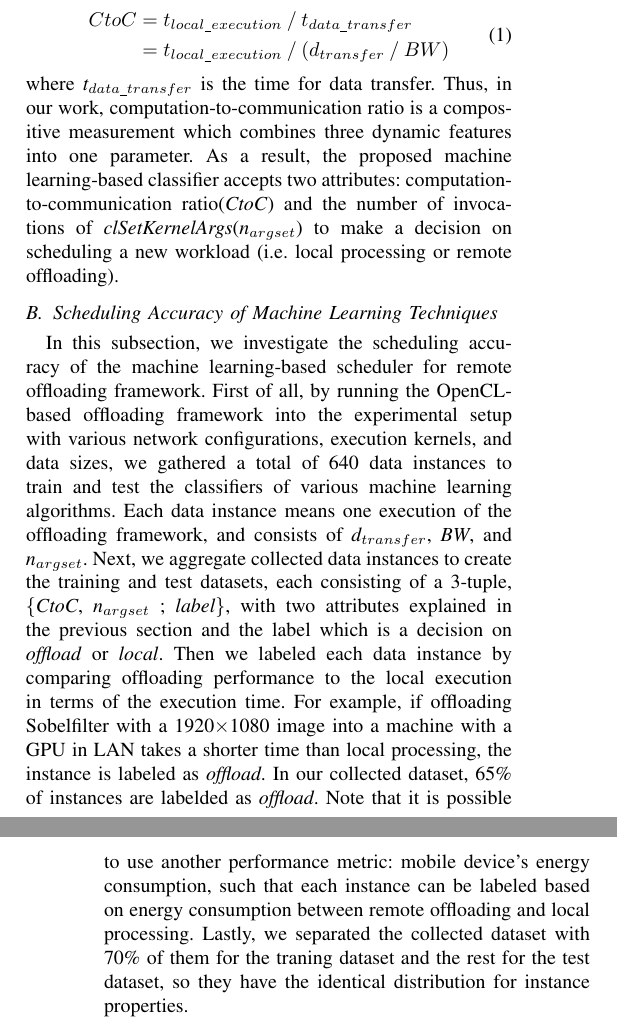
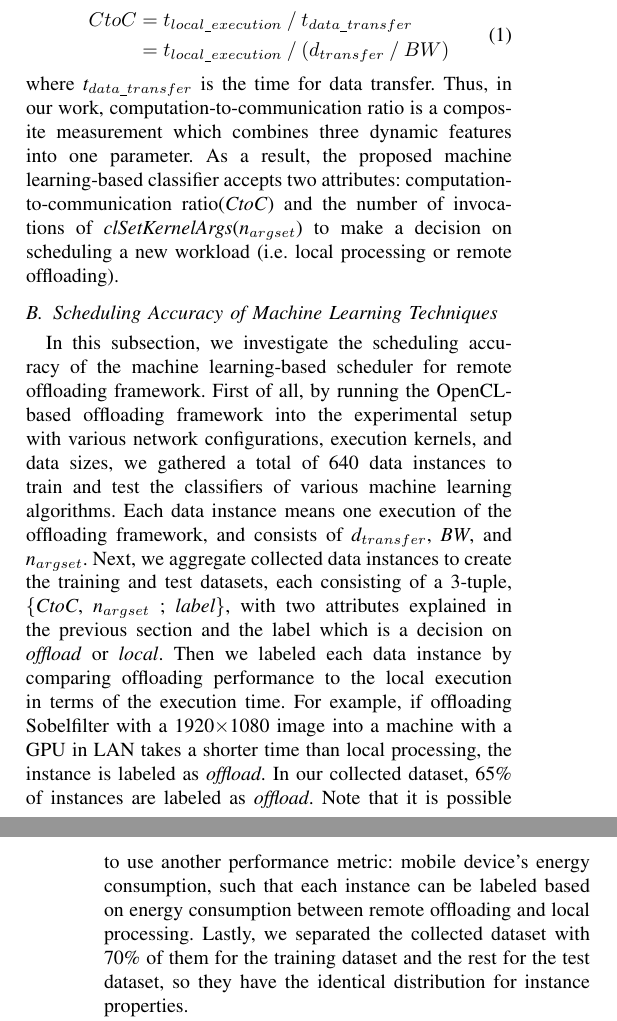
Before and after one commit to eomhes/ucc2013, a LaTeX paper (ucc13_final.tex): two parts of the columns of pages 5 and 6 of 9, joined at a grey line, cut so that both start at the same text. Compiled offline with pdfLaTeX.

Commit message:
camera-ready version

```diff
--- a/ucc13_final.tex
+++ b/ucc13_final.tex
@@ -1035,7 +1035,7 @@ three features are merged into one attribute as Equation 1.
 %
 where \textit{t$_{data\_transfer}$} is the time for data transfer.
 %
-Thus, in our work, computation-to-communication ratio is a compositive
+Thus, in our work, computation-to-communication ratio is a composite
 measurement which combines three dynamic features into one parameter.
 %
 As a result, the proposed machine learning-based classifier accepts two
@@ -1080,7 +1080,7 @@ For example, if offloading Sobelfilter with a 1920$\times$1080 image
 into a machine with a GPU in LAN takes a shorter time than
 local processing, the instance is labeled as \textit{offload}.
 %
-In our collected dataset, 65\% of instances are labelded as
+In our collected dataset, 65\% of instances are labeled as
 \textit{offload}.
 %
 Note that it is possible to use another performance metric: mobile
@@ -1109,7 +1109,7 @@ processing.
 %device rather than the execution time.
 %
 Lastly, we separated the collected dataset with 70\% of them for
-the traning dataset and the rest for the test dataset, so they have
+the training dataset and the rest for the test dataset, so they have
 the identical distribution for instance properties.\\
 %
 \indent Using the training dataset,
```
